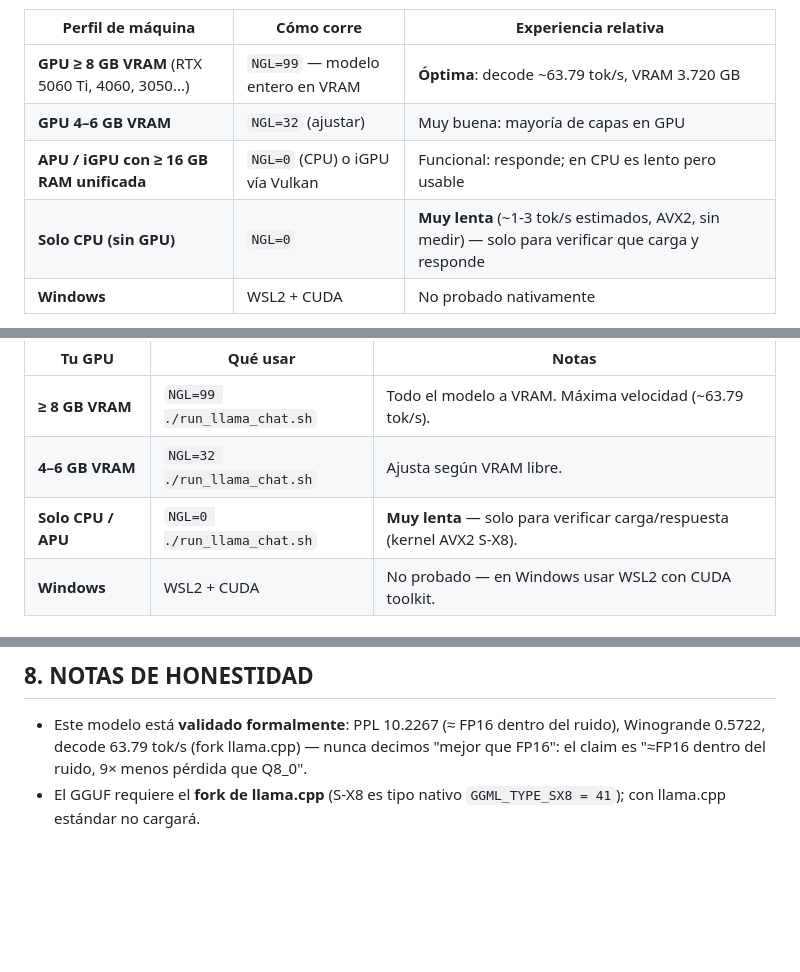
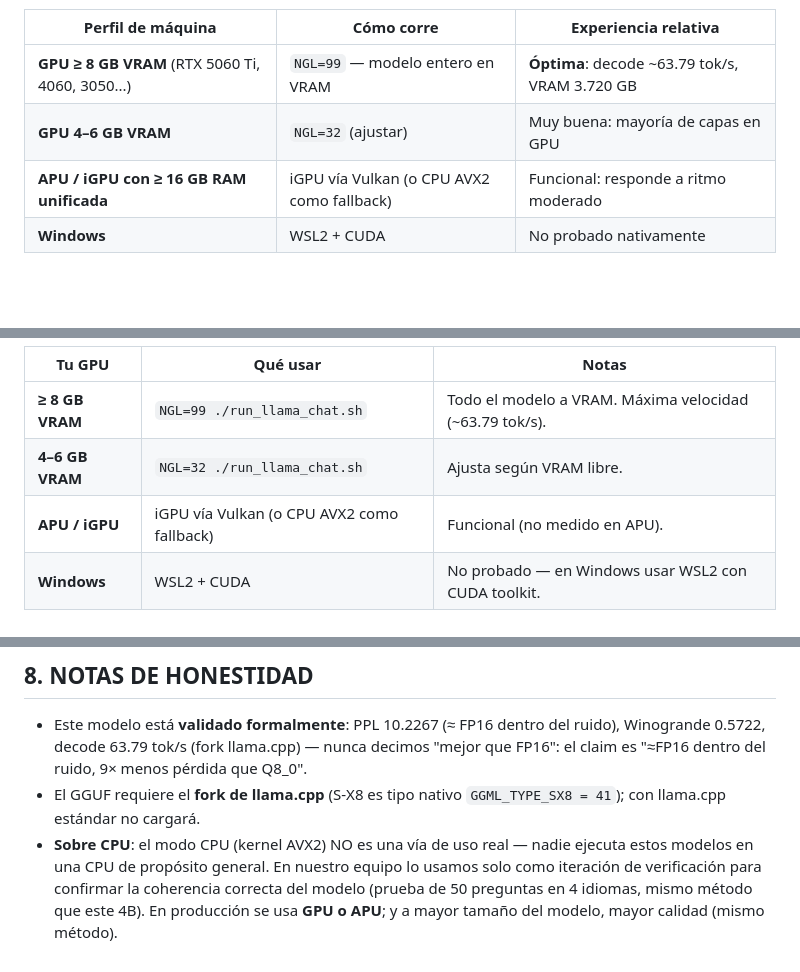
Before and after one commit to MarlaLabsAI/sx8-quantization, a Markdown page: QUICK-DEPLOY.md, 3 parts joined by grey strips. Drawn GitHub-style; blank space fills up the shorter version.

```diff
--- a/QUICK-DEPLOY.md
+++ b/QUICK-DEPLOY.md
@@ -31,8 +31,7 @@ hardware es favorable en casi cualquier máquina.
 |---|---|---|
 | **GPU ≥ 8 GB VRAM** (RTX 5060 Ti, 4060, 3050...) | `NGL=99` — modelo entero en VRAM | **Óptima**: decode ~63.79 tok/s, VRAM 3.720 GB |
 | **GPU 4–6 GB VRAM** | `NGL=32` (ajustar) | Muy buena: mayoría de capas en GPU |
-| **APU / iGPU con ≥ 16 GB RAM unificada** | `NGL=0` (CPU) o iGPU vía Vulkan | Funcional: responde; en CPU es lento pero usable |
-| **Solo CPU (sin GPU)** | `NGL=0` | **Muy lenta** (~1-3 tok/s estimados, AVX2, sin medir) — solo para verificar que carga y responde |
+| **APU / iGPU con ≥ 16 GB RAM unificada** | iGPU vía Vulkan (o CPU AVX2 como fallback) | Funcional: responde a ritmo moderado |
 | **Windows** | WSL2 + CUDA | No probado nativamente |
 
 - **Referencia medida (RTX 5060 Ti, 16 GB)**: decode 63.79 tok/s · prompt 1877.85 tok/s
@@ -68,7 +67,7 @@ pip install -r requirements.txt
 |---|---|---|
 | **≥ 8 GB VRAM** | `NGL=99 ./run_llama_chat.sh` | Todo el modelo a VRAM. Máxima velocidad (~63.79 tok/s). |
 | **4–6 GB VRAM** | `NGL=32 ./run_llama_chat.sh` | Ajusta según VRAM libre. |
-| **Solo CPU / APU** | `NGL=0 ./run_llama_chat.sh` | **Muy lenta** — solo para verificar carga/respuesta (kernel AVX2 S-X8). |
+| **APU / iGPU** | iGPU vía Vulkan (o CPU AVX2 como fallback) | Funcional (no medido en APU). |
 | **Windows** | WSL2 + CUDA | No probado — en Windows usar WSL2 con CUDA toolkit. |
 
 ## 5. CHAT — VÍA B: runtime Python propio + .sx8v43 (kernel CUDA S-X8)
@@ -111,3 +110,8 @@ python3 scripts/infer_sx8.py --container Qwen3.5-4B-SX8v43.sx8
   FP16": el claim es "≈FP16 dentro del ruido, 9× menos pérdida que Q8_0".
 - El GGUF requiere el **fork de llama.cpp** (S-X8 es tipo nativo `GGML_TYPE_SX8 = 41`);
   con llama.cpp estándar no cargará.
+- **Sobre CPU**: el modo CPU (kernel AVX2) NO es una vía de uso real — nadie ejecuta
+  estos modelos en una CPU de propósito general. En nuestro equipo lo usamos solo como
+  iteración de verificación para confirmar la coherencia correcta del modelo
+  (prueba de 50 preguntas en 4 idiomas, mismo método que este 4B). En producción se
+  usa **GPU o APU**; y a mayor tamaño del modelo, mayor calidad (mismo método).
```
Also changed, not shown: qwen3.8-27b/QUICK-DEPLOY.md (+8 -3 lines).
